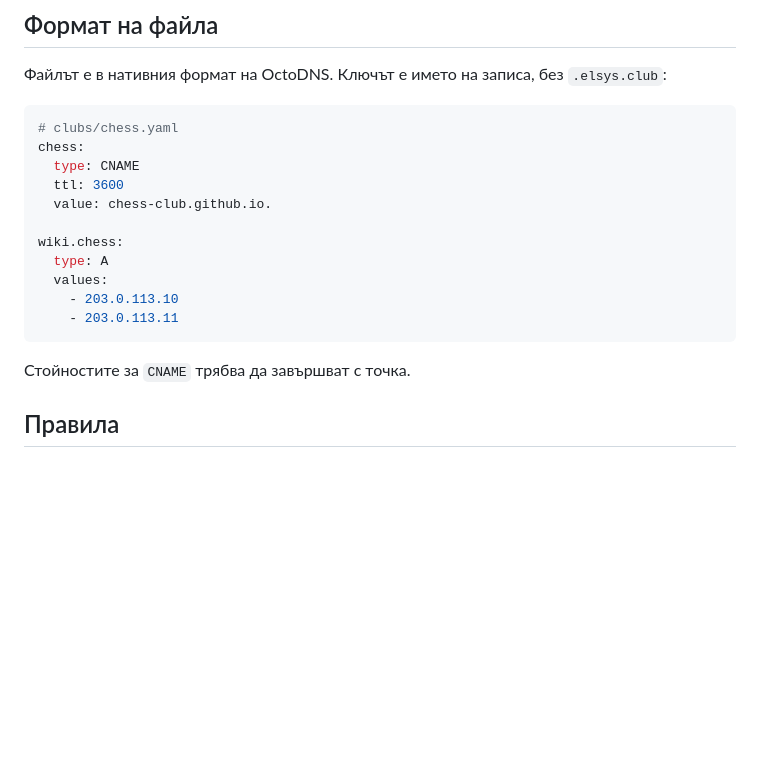
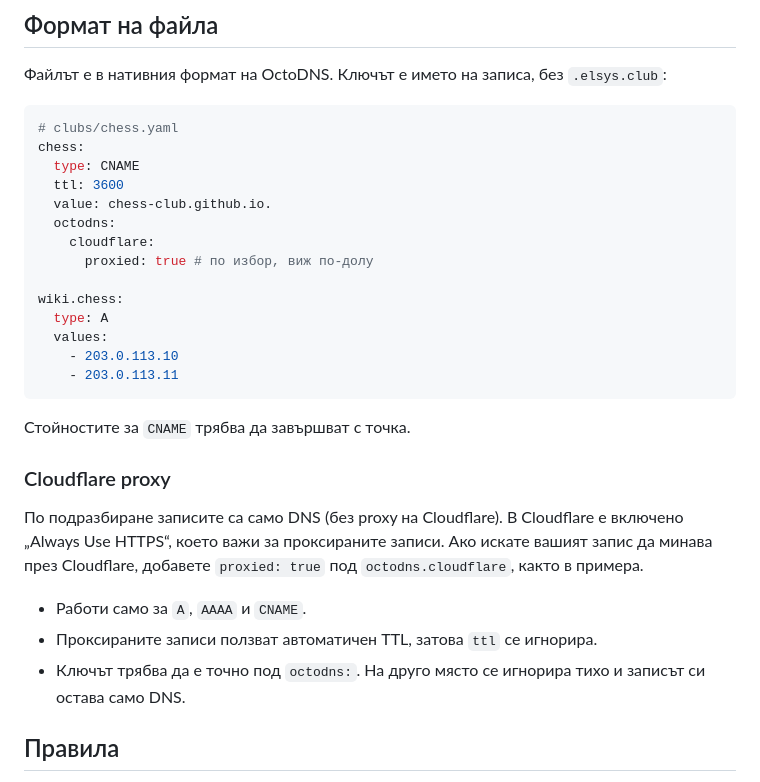
Before and after one commit to rangelovkiril/elsys-club-dns, a Markdown page: README.md, the part around the change. Drawn GitHub-style; blank space fills up the shorter version.

Commit message:
docs: document Cloudflare proxy option in README (#7)

````diff
--- a/README.md
+++ b/README.md
@@ -29,6 +29,9 @@ chess:
   type: CNAME
   ttl: 3600
   value: chess-club.github.io.
+  octodns:
+    cloudflare:
+      proxied: true # по избор, виж по-долу
 
 wiki.chess:
   type: A
@@ -38,6 +41,14 @@ wiki.chess:
 ```
 
 Стойностите за `CNAME` трябва да завършват с точка.
+
+### Cloudflare proxy
+
+По подразбиране записите са само DNS (без proxy на Cloudflare). В Cloudflare е включено „Always Use HTTPS“, което важи за проксираните записи. Ако искате вашият запис да минава през Cloudflare, добавете `proxied: true` под `octodns.cloudflare`, както в примера.
+
+- Работи само за `A`, `AAAA` и `CNAME`.
+- Проксираните записи ползват автоматичен TTL, затова `ttl` се игнорира.
+- Ключът трябва да е точно под `octodns:`. На друго място се игнорира тихо и записът си остава само DNS.
 
 ## Правила
 
````
